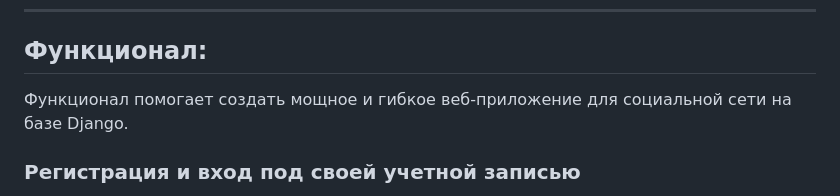
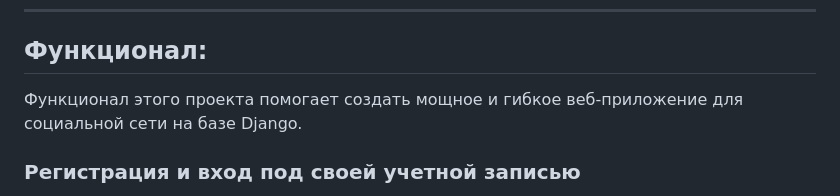
Before and after one commit to Valentina-LIS/blogicum, a Markdown page: README.md, the part around the change. Rendered like a GitHub page.

```diff
--- a/README.md
+++ b/README.md
@@ -11,7 +11,7 @@
 
 ***
 ## Функционал:
-Функционал помогает создать мощное и гибкое веб-приложение для социальной сети на базе Django.
+Функционал этого проекта помогает создать мощное и гибкое веб-приложение для социальной сети на базе Django.
 ### Регистрация и вход под своей учетной записью
 Пользователи могут регистрировать учетные записи и входить в систему с помощью логина и пароля.
 ### Восстановление пароля
```
